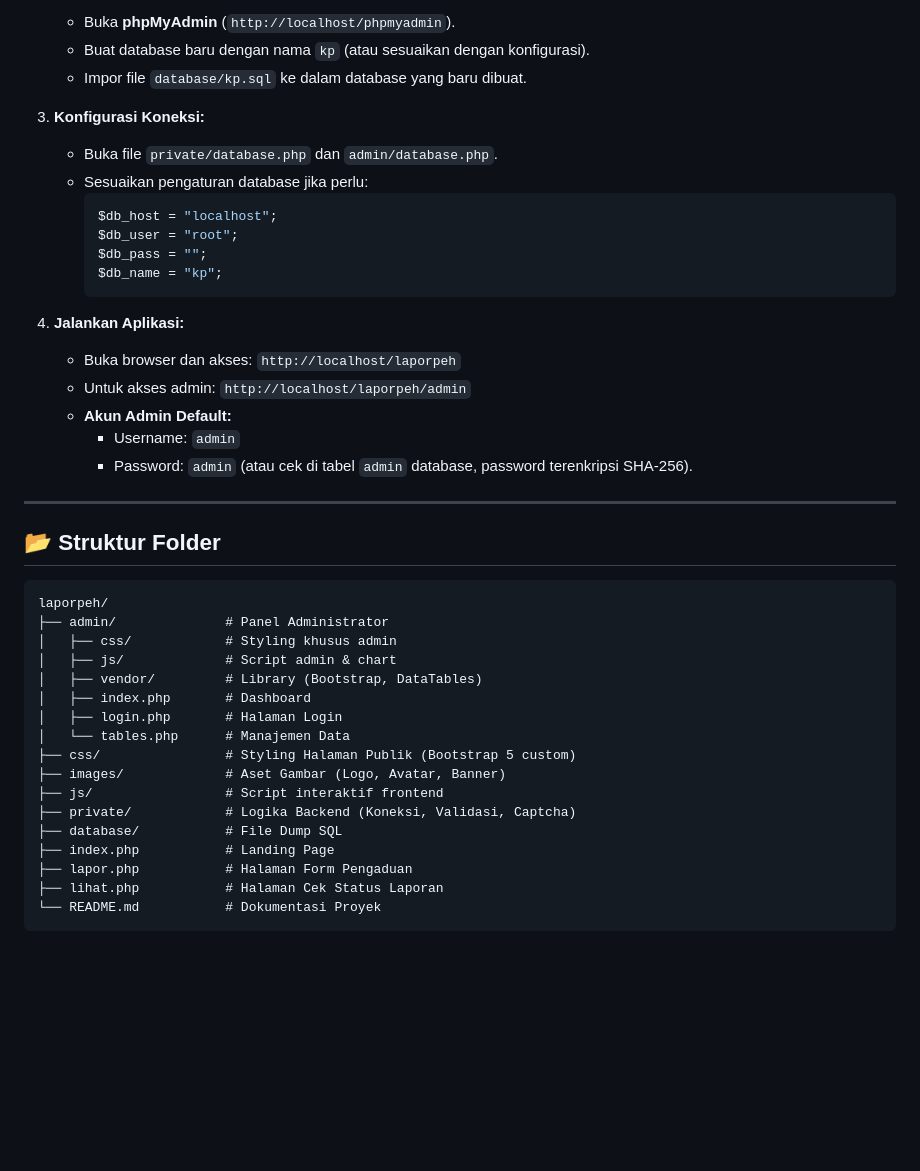
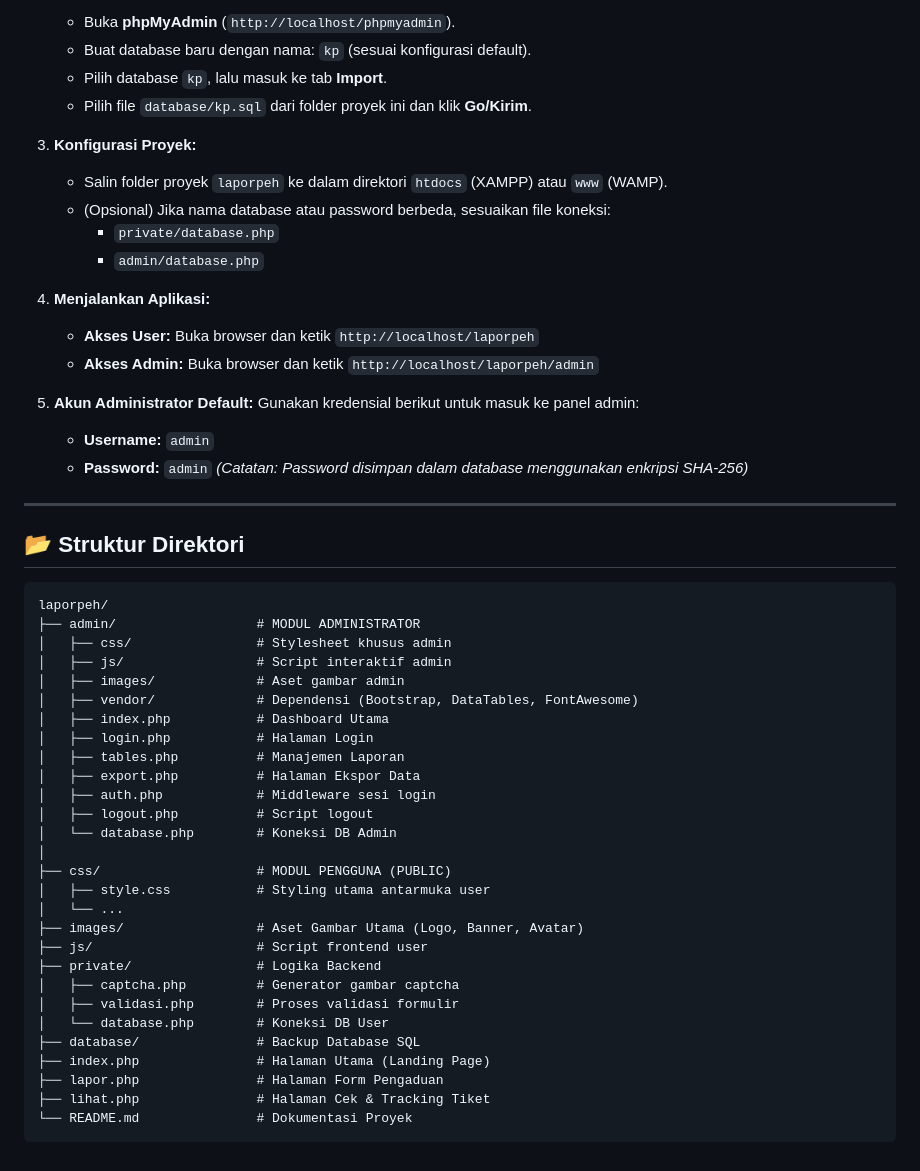
Before and after one commit to FadhilRizqi1/Sistem-Pengaduan-Masyarakat, a Markdown page: README.md, the part around the change printed below. GitHub-like rendering; blank space fills up the shorter version.

````diff
--- a/README.md
+++ b/README.md
@@ -80,46 +101,58 @@ Ikuti langkah-langkah berikut untuk menjalankan proyek ini di komputer lokal And
 
     - Buka **phpMyAdmin** (`http://localhost/phpmyadmin`).
-    - Buat database baru dengan nama `kp` (atau sesuaikan dengan konfigurasi).
-    - Impor file `database/kp.sql` ke dalam database yang baru dibuat.
+    - Buat database baru dengan nama: `kp` (sesuai konfigurasi default).
+    - Pilih database `kp`, lalu masuk ke tab **Import**.
+    - Pilih file `database/kp.sql` dari folder proyek ini dan klik **Go/Kirim**.
 
-3.  **Konfigurasi Koneksi:**
+3.  **Konfigurasi Proyek:**
 
-    - Buka file `private/database.php` dan `admin/database.php`.
-    - Sesuaikan pengaturan database jika perlu:
-      ```php
-      $db_host = "localhost";
-      $db_user = "root";
-      $db_pass = "";
-      $db_name = "kp";
-      ```
+    - Salin folder proyek `laporpeh` ke dalam direktori `htdocs` (XAMPP) atau `www` (WAMP).
+    - (Opsional) Jika nama database atau password berbeda, sesuaikan file koneksi:
+      - `private/database.php`
+      - `admin/database.php`
 
-4.  **Jalankan Aplikasi:**
-    - Buka browser dan akses: `http://localhost/laporpeh`
-    - Untuk akses admin: `http://localhost/laporpeh/admin`
-    - **Akun Admin Default:**
-      - Username: `admin`
-      - Password: `admin` (atau cek di tabel `admin` database, password terenkripsi SHA-256).
+4.  **Menjalankan Aplikasi:**
+
+    - **Akses User:** Buka browser dan ketik `http://localhost/laporpeh`
+    - **Akses Admin:** Buka browser dan ketik `http://localhost/laporpeh/admin`
+
+5.  **Akun Administrator Default:**
+    Gunakan kredensial berikut untuk masuk ke panel admin:
+    - **Username:** `admin`
+    - **Password:** `admin`
+      _(Catatan: Password disimpan dalam database menggunakan enkripsi SHA-256)_
 
 ---
 
-## 📂 Struktur Folder
+## 📂 Struktur Direktori
 
 ```text
 laporpeh/
-├── admin/              # Panel Administrator
-│   ├── css/            # Styling khusus admin
-│   ├── js/             # Script admin & chart
-│   ├── vendor/         # Library (Bootstrap, DataTables)
-│   ├── index.php       # Dashboard
-│   ├── login.php       # Halaman Login
-│   └── tables.php      # Manajemen Data
-├── css/                # Styling Halaman Publik (Bootstrap 5 custom)
-├── images/             # Aset Gambar (Logo, Avatar, Banner)
-├── js/                 # Script interaktif frontend
-├── private/            # Logika Backend (Koneksi, Validasi, Captcha)
-├── database/           # File Dump SQL
-├── index.php           # Landing Page
-├── lapor.php           # Halaman Form Pengaduan
-├── lihat.php           # Halaman Cek Status Laporan
-└── README.md           # Dokumentasi Proyek
+├── admin/                  # MODUL ADMINISTRATOR
+│   ├── css/                # Stylesheet khusus admin
+│   ├── js/                 # Script interaktif admin
+│   ├── images/             # Aset gambar admin
+│   ├── vendor/             # Dependensi (Bootstrap, DataTables, FontAwesome)
+│   ├── index.php           # Dashboard Utama
+│   ├── login.php           # Halaman Login
+│   ├── tables.php          # Manajemen Laporan
+│   ├── export.php          # Halaman Ekspor Data
+│   ├── auth.php            # Middleware sesi login
+│   ├── logout.php          # Script logout
+│   └── database.php        # Koneksi DB Admin
+│
+├── css/                    # MODUL PENGGUNA (PUBLIC)
+│   ├── style.css           # Styling utama antarmuka user
+│   └── ...
+├── images/                 # Aset Gambar Utama (Logo, Banner, Avatar)
+├── js/                     # Script frontend user
+├── private/                # Logika Backend
+│   ├── captcha.php         # Generator gambar captcha
+│   ├── validasi.php        # Proses validasi formulir
+│   └── database.php        # Koneksi DB User
+├── database/               # Backup Database SQL
+├── index.php               # Halaman Utama (Landing Page)
+├── lapor.php               # Halaman Form Pengaduan
+├── lihat.php               # Halaman Cek & Tracking Tiket
+└── README.md               # Dokumentasi Proyek
 ```
````
Also changed, not shown: other parts of README.md (+67 -46 lines), images/screenshot_export.png (added), images/screenshot_lapor_placeholder.png, images/screenshot_login.png (added), images/screenshot_result_placeholder.png (added), images/screenshot_tables.png (added), images/screenshot_track_placeholder.png.
